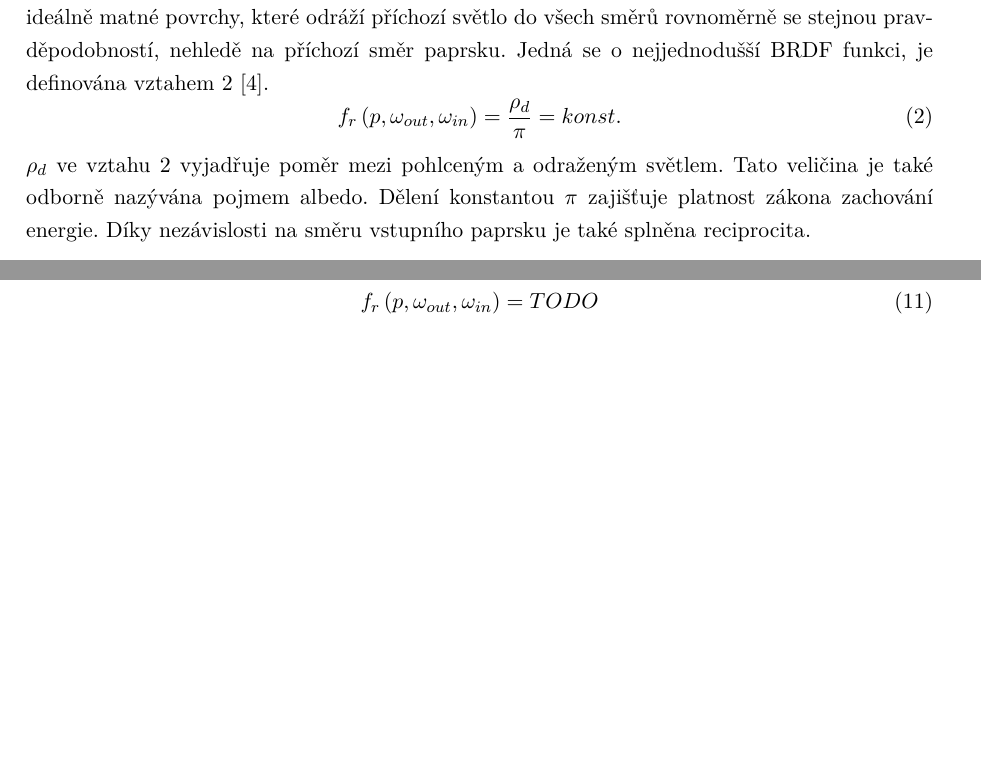
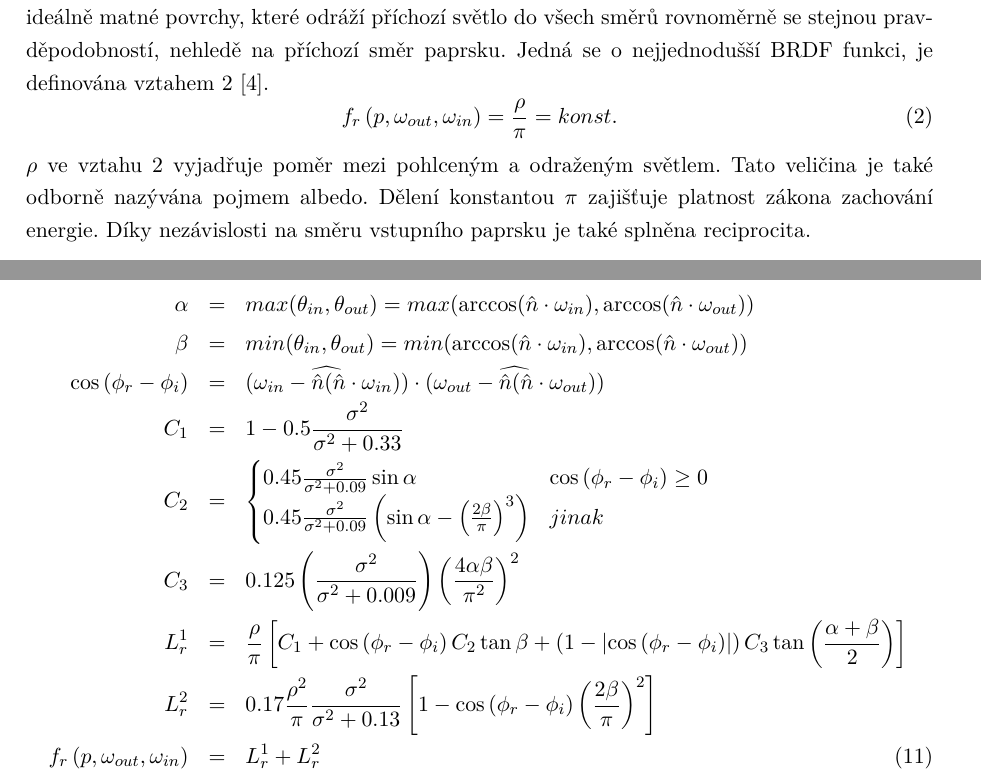
Before and after one commit to SacrificeGhuleh/brdf_visualizer_tex, a LaTeX thesis (main.tex): two parts of pages 14 and 16 of 20 before the commit and two parts of pages 14 and 17 of 21 after it, joined at a grey line, cut so that both start at the same text, the shorter picture padded with empty space. Compiled offline with XeLaTeX.

Commit message:
Oren Nayar equation

```diff
--- a/main.tex
+++ b/main.tex
@@ -30,6 +30,8 @@
 %Značení normovaného vektoru
 %\newcommand{\uvec}[1]{\boldsymbol{\hat{#1}}}
 \newcommand{\uvec}[1]{\hat{#1}}
+\newcommand{\rough}{\sigma}
+\newcommand{\alb}{\rho}
 
 \pgfplotsset{compat=newest}
 
@@ -186,9 +188,9 @@ Pro rychlý přehled vlastností jednotlivých BRDF funkcí je možné využít
 Lambertovo BRDF (Lambertovský povrch) se řadí mezi analytické modely BRDF. Popisuje ideálně matné povrchy, které odráží příchozí světlo do všech směrů rovnoměrně se stejnou pravděpodobností, nehledě na příchozí směr paprsku. Jedná se o nejjednodušší BRDF funkci, je definována \hyperref[eq:lambertBRDF]{vztahem \ref{eq:lambertBRDF}} \cite{Koppal2014}.
 %COmputer vision reference guide katushi, page 675 - Lambertian Reflectance
 \begin{equation} \label{eq:lambertBRDF}
-    f_r\left(p,\omega_{out},\omega_{in}\right) = \frac{\rho_d}{\pi} = konst.
+    f_r\left(p,\omega_{out},\omega_{in}\right) = \frac{\alb}{\pi} = konst.
 \end{equation}
-\(\rho_d\) ve \hyperref[eq:lambertBRDF]{vztahu \ref{eq:lambertBRDF}} vyjadřuje poměr mezi pohlceným a odraženým světlem. Tato veličina je také odborně nazývána pojmem albedo. Dělení konstantou \(\pi\) zajišťuje platnost zákona zachování energie. Díky nezávislosti na směru vstupního paprsku je také splněna reciprocita.
+\(\alb\) ve \hyperref[eq:lambertBRDF]{vztahu \ref{eq:lambertBRDF}} vyjadřuje poměr mezi pohlceným a odraženým světlem. Tato veličina je také odborně nazývána pojmem albedo. Dělení konstantou \(\pi\) zajišťuje platnost zákona zachování energie. Díky nezávislosti na směru vstupního paprsku je také splněna reciprocita.
 
 \subsubsection{Phong} \label{sec:Phong}
 Phongovo BRDF vychází z Phongova osvětlovacího modelu, řadí se mezi analytické modely BRDF a používá se pro lesklé povrchy. Původní model je definován \hyperref[eq:phongBRDF]{vzorcem \ref{eq:phongBRDF}} \cite{Phong1975}
@@ -243,9 +245,19 @@ Cook-Torrance BRDF rozšiřuje mikroploškové BRDF s myšlenkou, že pouze mikr
 \subsubsection{Oren-Nayar}
 Oren-Nayar BRDF popisuje Lambertovské difusivní materiály. Oproti Lambertovu BRDF (\hyperref[sec:Lambert]{viz \ref{sec:Lambert} Lambert}) pracuje s mikroploškami, které ale na rozdíl od mikroplošek popisovaných např. \hyperref[sec:torrancesparrow]{Torrance-Sparrow} modelem nejsou odrazivé, ale difuzivní. Oren-Nayar bere v úvahu odrazy světla mezi jednotlivými mikroploškami s limitovaným maximálním počtem odrazů mezi dvojicí mikroplošek. Pro generování distribuce orientace mikroplošek je použito Gaussovo rozdělení \cite{OrenNayar} \cite{BRDFOverview}. Oren-Nayar BRDF je definováno \hyperref[eq:OrenNayar]{vzorcem \ref{eq:OrenNayar}}
 
-\begin{equation} \label{eq:OrenNayar}
-    f_r\left(p,\omega_{out},\omega_{in}\right)  = TODO
-\end{equation}
+\newcommand{\cosphiri}{\cos\left(\phi_r-\phi_i\right)}
+
+\begin{eqnarray}
+    \alpha & = & max(\theta_{in}, \theta_{out}) = max(\arccos(\uvec{n}\cdot\omega_{in}), \arccos(\uvec{n}\cdot\omega_{out})) \nonumber \\
+    \beta & = & min(\theta_{in}, \theta_{out}) = min(\arccos(\uvec{n}\cdot\omega_{in}), \arccos(\uvec{n}\cdot\omega_{out})) \nonumber \\
+    \cosphiri & = & \widehat{\left( \omega_{in} - \uvec{n}(\uvec{n}\cdot\omega_{in}) \right)} \cdot \widehat{\left( \omega_{out} - \uvec{n}(\uvec{n}\cdot\omega_{out})  \right)} \nonumber \\
+    C_1 & = & 1-0.5\frac{\rough^2}{\rough^2 + 0.33} \nonumber \\
+    C_2 & = & \left\{\begin{matrix*}[l] 0.45\frac{\rough^2}{\rough^2+0.09}\sin\alpha & \cosphiri \geq 0\\ 0.45\frac{\rough^2}{\rough^2+0.09}\left(\sin\alpha-\left(\frac{2\beta}{\pi}\right)^3\right) & jinak \end{matrix*}\right. \nonumber \\
+    C_3 & = & 0.125\left(\frac{\rough^2}{\rough^2 + 0.009}\right)\left(\frac{4\alpha\beta}{\pi^2}\right)^2 \nonumber \\
+    L^{1}_{r} & = & \frac{\alb}{\pi}\left[C_1 + \cosphiri C_2\tan\beta + \left( 1-\left | \cosphiri  \right | \right)C_3\tan \left(\frac{\alpha+\beta}{2}\right)\right] \nonumber \\
+    L^{2}_{r} & = & 0.17\frac{\alb^2}{\pi}\frac{\rough^2}{\rough^2+0.13}\left[1 - \cosphiri  \left(\frac{2\beta}{\pi}\right)^2 \right] \nonumber \\
+    f_r\left(p,\omega_{out},\omega_{in}\right) & = & L^{1}_{r} + L^{2}_{r} \label{eq:OrenNayar}
+\end{eqnarray}
 
 \clearpage
 \section{Vizualizace BRDF}
```
